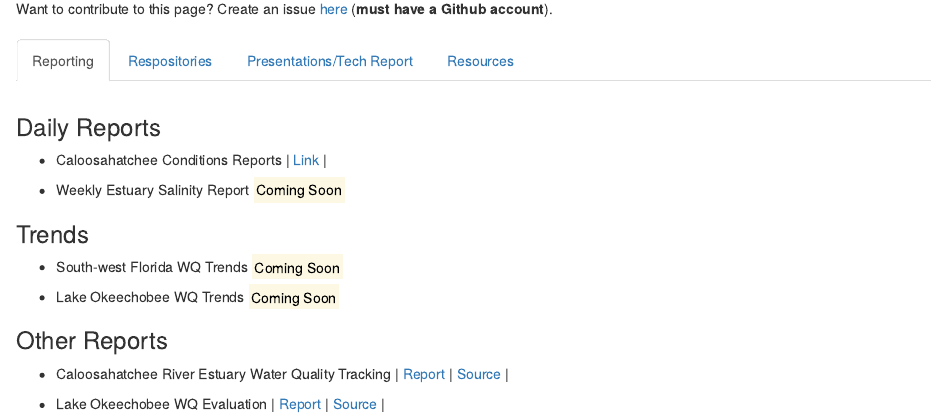
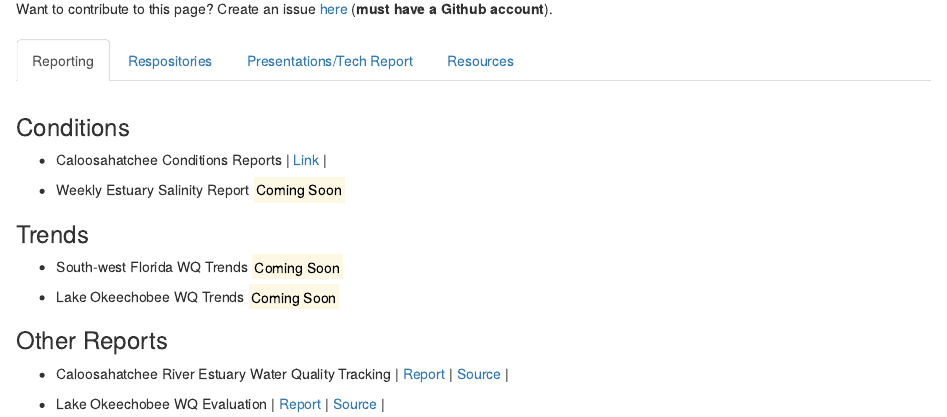
Before and after one commit to sccf-tech/sccf-tech.github.io, an R Markdown document (index.Rmd): the page in a window 1100 px wide, from 180 px down. The pictures show the output file index.html that the author committed with the source, opened offline.

Commit message:
minor edit

```diff
--- a/index.Rmd
+++ b/index.Rmd
@@ -16,7 +16,7 @@ Want to contribute to this page? Create an issue [here](https://github.com/sccf-
 
 ## Reporting
 
-### Daily Reports
+### Conditions
 
 - Caloosahatchee Conditions Reports | [Link](http://www.sccf.org/water-quality/caloosahatchee-condition-reports){target="_blank"} |
 
```
Also changed, not shown: index.html.
